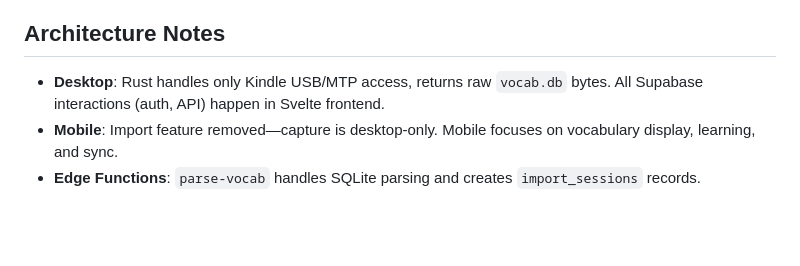
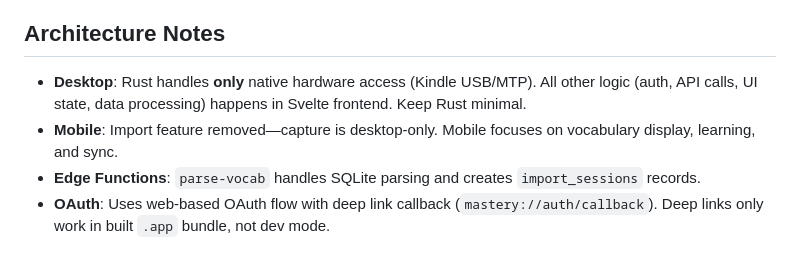
Before and after one commit to vseehausen/mastery, a Markdown page: CLAUDE.md, the part around the change. Drawn GitHub-style; blank space fills up the shorter version.

```diff
--- a/CLAUDE.md
+++ b/CLAUDE.md
@@ -106,8 +106,9 @@ cd supabase && supabase functions deploy
 
 ## Architecture Notes
 
-- **Desktop**: Rust handles only Kindle USB/MTP access, returns raw `vocab.db` bytes. All Supabase interactions (auth, API) happen in Svelte frontend.
+- **Desktop**: Rust handles **only** native hardware access (Kindle USB/MTP). All other logic (auth, API calls, UI state, data processing) happens in Svelte frontend. Keep Rust minimal.
 - **Mobile**: Import feature removed—capture is desktop-only. Mobile focuses on vocabulary display, learning, and sync.
 - **Edge Functions**: `parse-vocab` handles SQLite parsing and creates `import_sessions` records.
+- **OAuth**: Uses web-based OAuth flow with deep link callback (`mastery://auth/callback`). Deep links only work in built `.app` bundle, not dev mode.
 
 <!-- MANUAL ADDITIONS END -->
```
